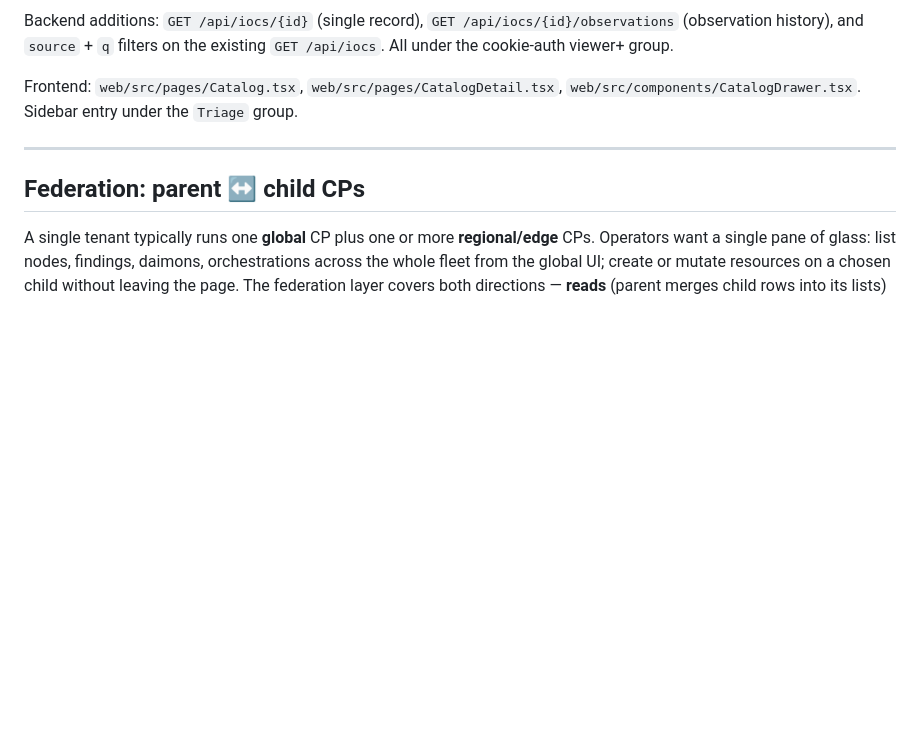
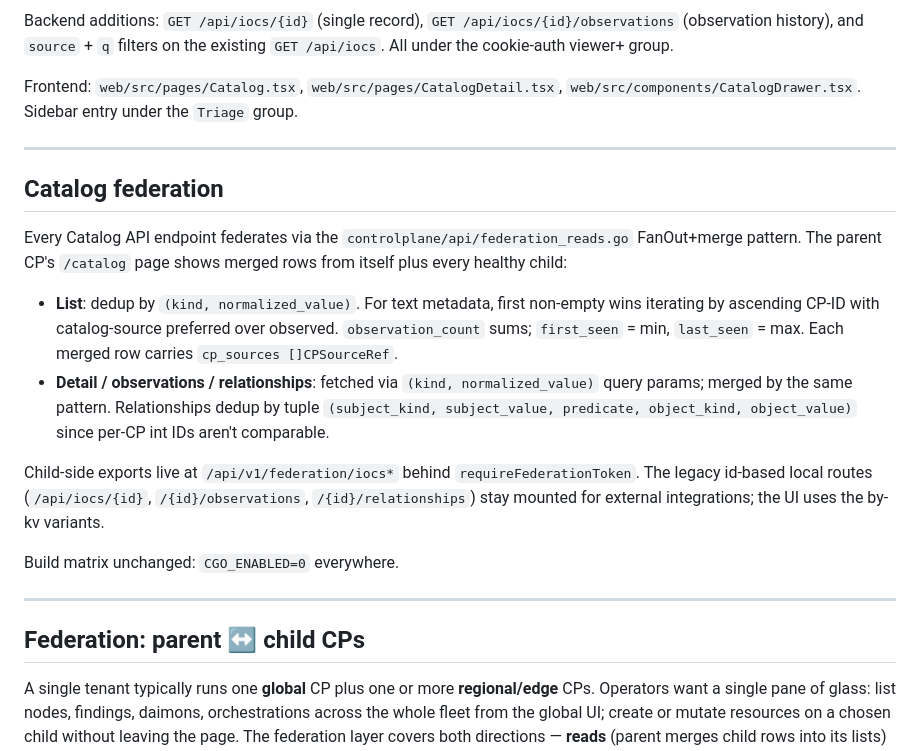
Before and after one commit to mrbrutti/okesu, a Markdown page: docs/architecture.md, the part around the change. Rendered like a GitHub page; blank space fills up the shorter version.

Commit message:
docs(architecture): catalog federation

```diff
--- a/docs/architecture.md
+++ b/docs/architecture.md
@@ -2025,6 +2025,32 @@ Sidebar entry under the `Triage` group.
 
 ---
 
+## Catalog federation
+
+Every Catalog API endpoint federates via the
+`controlplane/api/federation_reads.go` FanOut+merge pattern. The parent
+CP's `/catalog` page shows merged rows from itself plus every healthy
+child:
+
+- **List**: dedup by `(kind, normalized_value)`. For text metadata,
+  first non-empty wins iterating by ascending CP-ID with catalog-source
+  preferred over observed. `observation_count` sums; `first_seen` =
+  min, `last_seen` = max. Each merged row carries
+  `cp_sources []CPSourceRef`.
+- **Detail / observations / relationships**: fetched via
+  `(kind, normalized_value)` query params; merged by the same pattern.
+  Relationships dedup by tuple `(subject_kind, subject_value, predicate,
+  object_kind, object_value)` since per-CP int IDs aren't comparable.
+
+Child-side exports live at `/api/v1/federation/iocs*` behind
+`requireFederationToken`. The legacy id-based local routes
+(`/api/iocs/{id}`, `/{id}/observations`, `/{id}/relationships`) stay
+mounted for external integrations; the UI uses the by-kv variants.
+
+Build matrix unchanged: `CGO_ENABLED=0` everywhere.
+
+---
+
 ## Federation: parent ↔ child CPs
 
 A single tenant typically runs one **global** CP plus one or more
```
